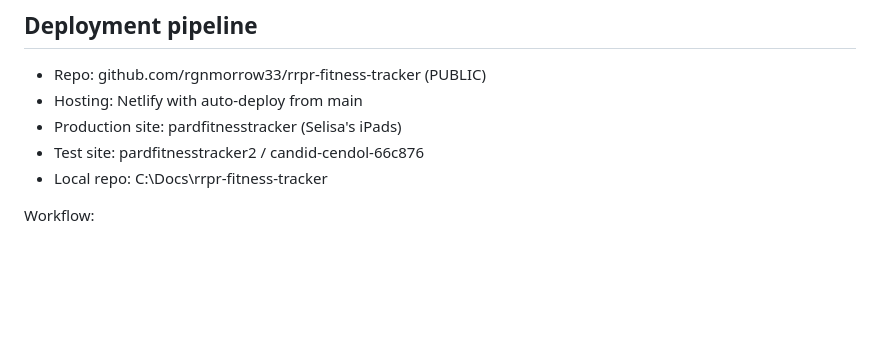
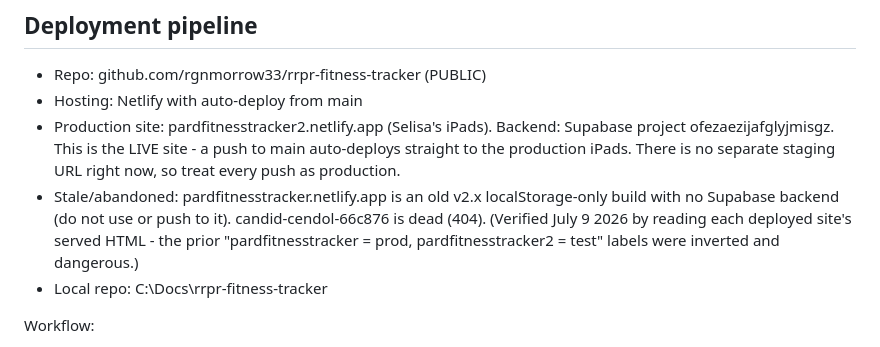
Before and after one commit to rgnmorrow33/rrpr-fitness-tracker, a Markdown page: CLAUDE.md, the part around the change. GitHub-like rendering; blank space fills up the shorter version.

Commit message:
docs(claude): correct deployment site labels (prod is pardfitnesstracker2, not pardfitnesstracker)
The prod/test labels were inverted. Verified July 9 2026 by reading each
deployed site's served HTML:
  - pardfitnesstracker2.netlify.app = LIVE production (Selisa's iPads),
    backend Supabase project ofezaezijafglyjmisgz, currently v4.41.
  - pardfitnesstracker.netlify.app = stale v2.x localStorage-only build,
    no backend.
  - candid-cendol-66c876 = 404 (dead).

The old labels were dangerous: a push to what the doc called the "test" site
(pardfitnesstracker2) actually hits the production iPads. Also noted there is
no separate staging URL, so every push to main is production.

Co-Authored-By: Claude Opus 4.8 (1M context) <noreply@anthropic.com>
Claude-Session: https://claude.ai/code/session_01AjBucnj4JKC5ci3oJw3XBT

```diff
--- a/CLAUDE.md
+++ b/CLAUDE.md
@@ -189,8 +189,15 @@ time card.
 
 - Repo: github.com/rgnmorrow33/rrpr-fitness-tracker (PUBLIC)
 - Hosting: Netlify with auto-deploy from main
-- Production site: pardfitnesstracker (Selisa's iPads)
-- Test site: pardfitnesstracker2 / candid-cendol-66c876
+- Production site: pardfitnesstracker2.netlify.app (Selisa's iPads).
+  Backend: Supabase project ofezaezijafglyjmisgz. This is the LIVE site -
+  a push to main auto-deploys straight to the production iPads. There is no
+  separate staging URL right now, so treat every push as production.
+- Stale/abandoned: pardfitnesstracker.netlify.app is an old v2.x
+  localStorage-only build with no Supabase backend (do not use or push to it).
+  candid-cendol-66c876 is dead (404). (Verified July 9 2026 by reading each
+  deployed site's served HTML - the prior "pardfitnesstracker = prod,
+  pardfitnesstracker2 = test" labels were inverted and dangerous.)
 - Local repo: C:\Docs\rrpr-fitness-tracker
 
 Workflow:
```
